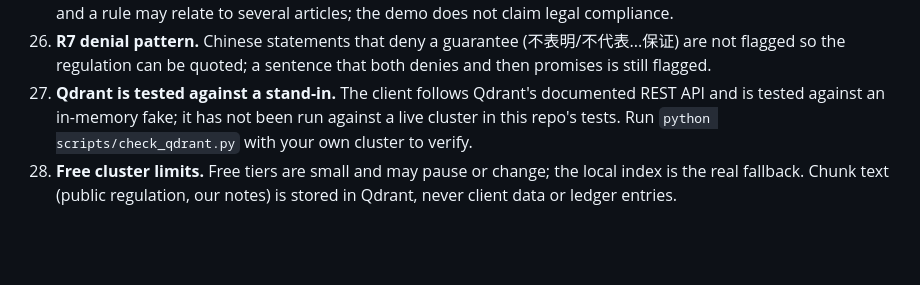
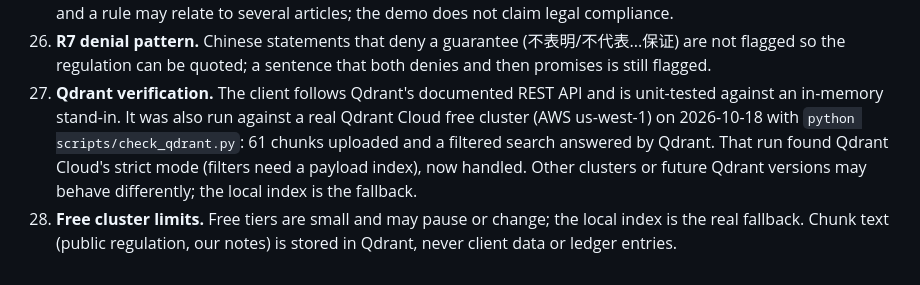
Before and after one commit to ajmaeenabid/WealthGuard, a Markdown page: docs/known_risks.md, the part around the change. GitHub-like rendering; blank space fills up the shorter version.

```diff
--- a/docs/known_risks.md
+++ b/docs/known_risks.md
@@ -36,5 +36,5 @@
 24. **Retrieval is lexical.** The embedder matches Chinese character n-grams and English words, not meaning: rare phrasings, long conversational questions and short Chinese queries can miss the best article. The EN->ZH glossary is hand-written. A neural multilingual embedder can replace the `_tf` function without changing the store.
 25. **Regulatory basis is a pointer, not legal analysis.** The article shown is the best textual match to a fixed query and a rule may relate to several articles; the demo does not claim legal compliance.
 26. **R7 denial pattern.** Chinese statements that deny a guarantee (不表明/不代表...保证) are not flagged so the regulation can be quoted; a sentence that both denies and then promises is still flagged.
-27. **Qdrant is tested against a stand-in.** The client follows Qdrant's documented REST API and is tested against an in-memory fake; it has not been run against a live cluster in this repo's tests. Run `python scripts/check_qdrant.py` with your own cluster to verify.
+27. **Qdrant verification.** The client follows Qdrant's documented REST API and is unit-tested against an in-memory stand-in. It was also run against a real Qdrant Cloud free cluster (AWS us-west-1) on 2026-10-18 with `python scripts/check_qdrant.py`: 61 chunks uploaded and a filtered search answered by Qdrant. That run found Qdrant Cloud's strict mode (filters need a payload index), now handled. Other clusters or future Qdrant versions may behave differently; the local index is the fallback.
 28. **Free cluster limits.** Free tiers are small and may pause or change; the local index is the real fallback. Chunk text (public regulation, our notes) is stored in Qdrant, never client data or ledger entries.
```
Also changed, not shown: README.md (+1 -1 lines).
